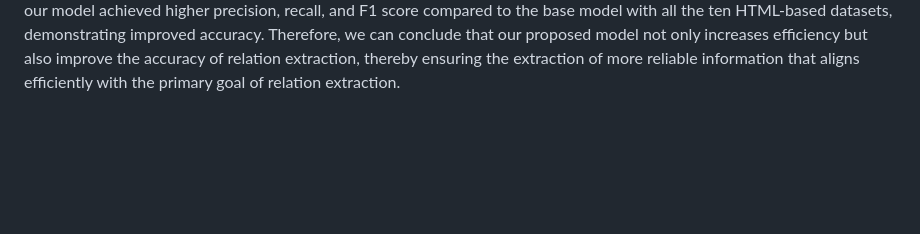
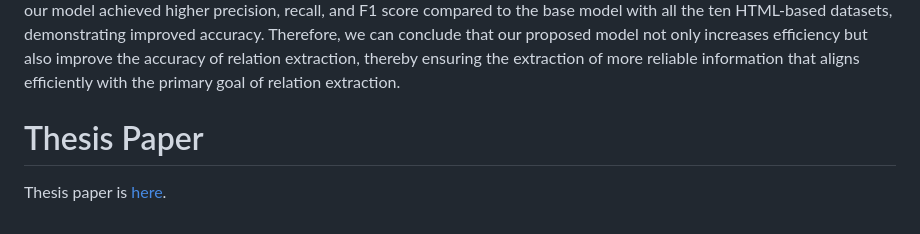
Before and after one commit to Hikouki0408/BSc_thesis_VU, a Markdown page: README.md, the part around the change. Drawn GitHub-style; blank space fills up the shorter version.

```diff
--- a/README.md
+++ b/README.md
@@ -130,3 +130,6 @@ the accuracy of relation extraction, thereby
 ensuring the extraction of more reliable information
 that aligns efficiently with the primary
 goal of relation extraction.
+
+# Thesis Paper
+Thesis paper is [here](./Bsc_thesis.pdf).
```
